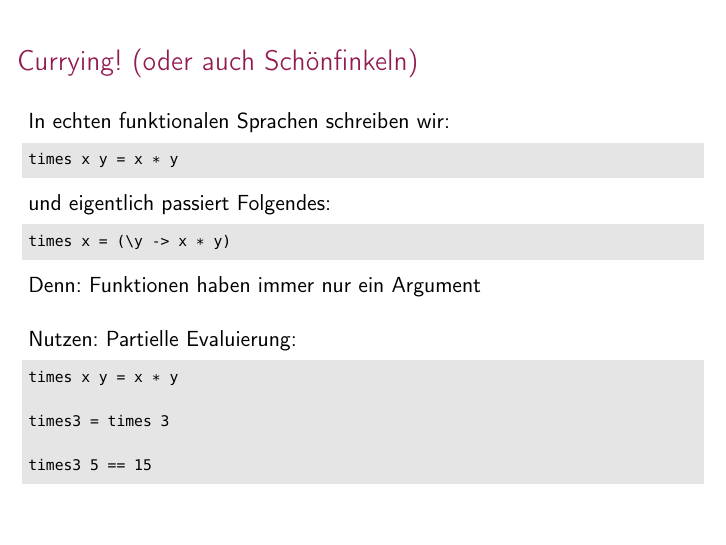
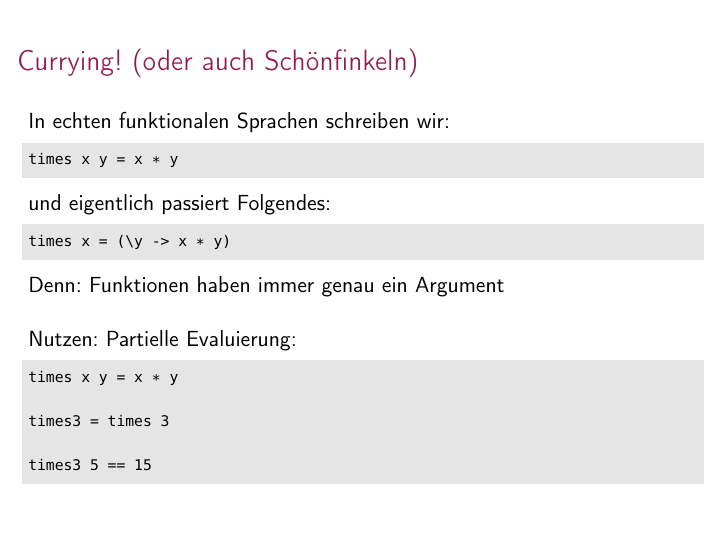
Before and after one commit to NicoleRauch/FunctionalProgrammingForBeginners, LaTeX slides (slides/folien.tex, which reads slides/contents.tex): page 26 of 76. Compiled offline with pdfLaTeX.

Commit message:
Kleine Verbesserung.

```diff
--- a/slides/contents.tex
+++ b/slides/contents.tex
@@ -228,7 +228,7 @@ times x = (\y -> x * y)
 \end{lstlisting}
 
 \onslide+<3->
-Denn: Funktionen haben immer nur ein Argument
+Denn: Funktionen haben immer genau ein Argument
 \vfill
 \onslide+<4->
 Nutzen: Partielle Evaluierung:
```
